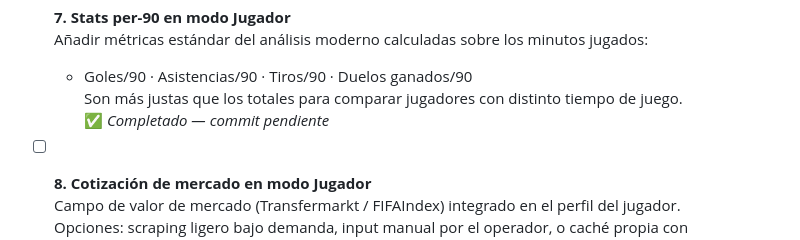
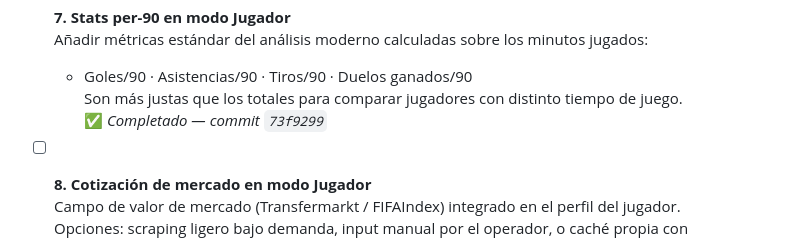
Before and after one commit to Samothp/AgenteDeportivo, a Markdown page: RoadmapDashboard.md, the part around the change. Drawn GitHub-style.

Commit message:
docs: actualiza hash roadmap punto 7

```diff
--- a/RoadmapDashboard.md
+++ b/RoadmapDashboard.md
@@ -47,7 +47,7 @@
   Añadir métricas estándar del análisis moderno calculadas sobre los minutos jugados:
   - Goles/90 · Asistencias/90 · Tiros/90 · Duelos ganados/90
   Son más justas que los totales para comparar jugadores con distinto tiempo de juego.
-  ✅ _Completado — commit pendiente_
+  ✅ _Completado — commit `73f9299`_
 
 - [ ] **8. Cotización de mercado en modo Jugador**
   Campo de valor de mercado (Transfermarkt / FIFAIndex) integrado en el perfil del jugador.
```
